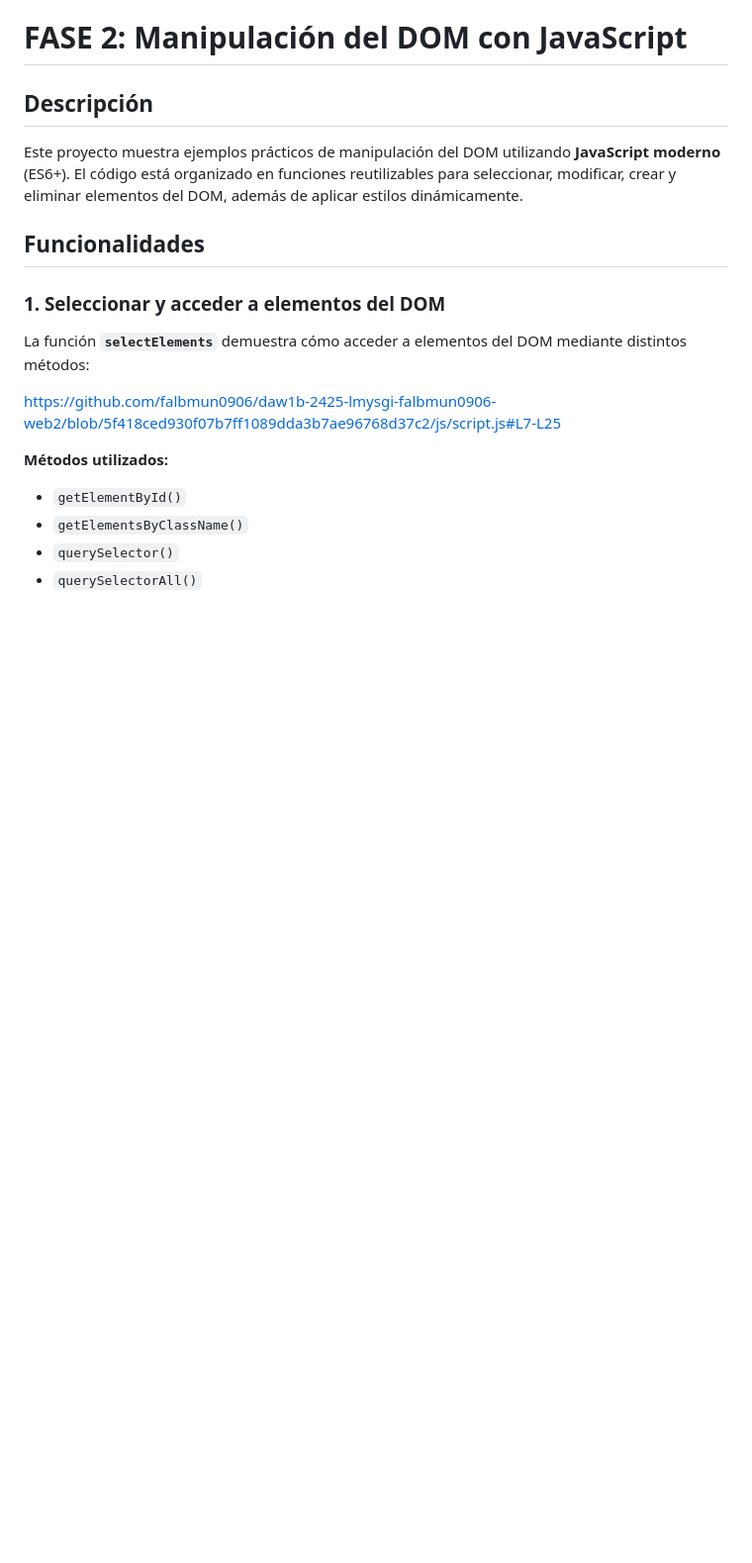
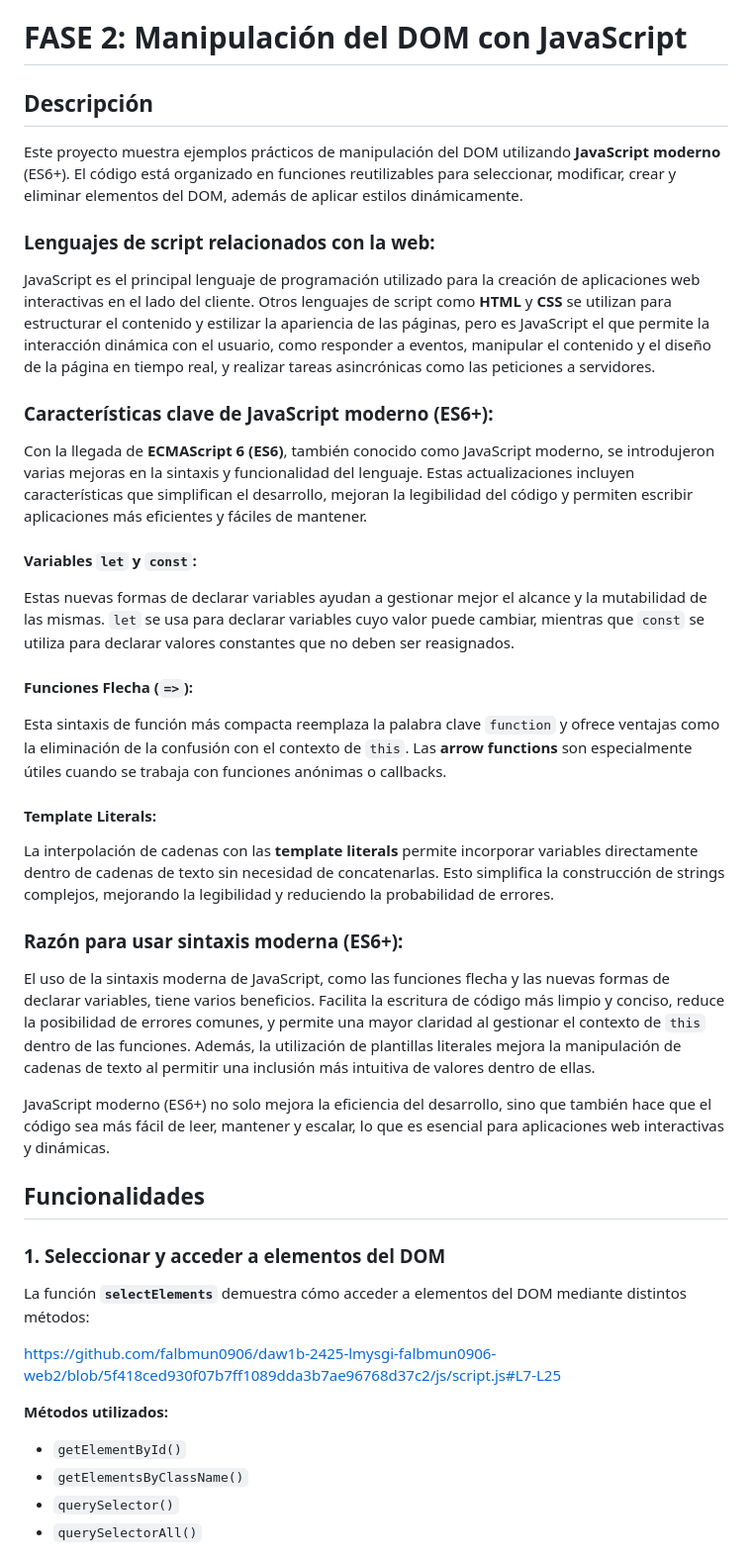
Before and after one commit to falbmun0906/daw1b-2425-lmysgi-falbmun0906-web2, a Markdown page: README.md, the part around the change. Shown at 99% size. GitHub-like rendering; blank space fills up the shorter version.

Commit message:
Extiendo documentación

```diff
--- a/README.md
+++ b/README.md
@@ -162,6 +162,26 @@ El navegador pudo encontrar correctamente el archivo SVG y cargarlo como fondo.
 ## Descripción
 Este proyecto muestra ejemplos prácticos de manipulación del DOM utilizando **JavaScript moderno** (ES6+). El código está organizado en funciones reutilizables para seleccionar, modificar, crear y eliminar elementos del DOM, además de aplicar estilos dinámicamente.
 
+### Lenguajes de script relacionados con la web:
+JavaScript es el principal lenguaje de programación utilizado para la creación de aplicaciones web interactivas en el lado del cliente. Otros lenguajes de script como **HTML** y **CSS** se utilizan para estructurar el contenido y estilizar la apariencia de las páginas, pero es JavaScript el que permite la interacción dinámica con el usuario, como responder a eventos, manipular el contenido y el diseño de la página en tiempo real, y realizar tareas asincrónicas como las peticiones a servidores.
+
+### Características clave de JavaScript moderno (ES6+):
+Con la llegada de **ECMAScript 6 (ES6)**, también conocido como JavaScript moderno, se introdujeron varias mejoras en la sintaxis y funcionalidad del lenguaje. Estas actualizaciones incluyen características que simplifican el desarrollo, mejoran la legibilidad del código y permiten escribir aplicaciones más eficientes y fáciles de mantener.
+
+#### Variables `let` y `const`:
+Estas nuevas formas de declarar variables ayudan a gestionar mejor el alcance y la mutabilidad de las mismas. `let` se usa para declarar variables cuyo valor puede cambiar, mientras que `const` se utiliza para declarar valores constantes que no deben ser reasignados.
+
+#### Funciones Flecha (`=>`):
+Esta sintaxis de función más compacta reemplaza la palabra clave `function` y ofrece ventajas como la eliminación de la confusión con el contexto de `this`. Las **arrow functions** son especialmente útiles cuando se trabaja con funciones anónimas o callbacks.
+
+#### Template Literals:
+La interpolación de cadenas con las **template literals** permite incorporar variables directamente dentro de cadenas de texto sin necesidad de concatenarlas. Esto simplifica la construcción de strings complejos, mejorando la legibilidad y reduciendo la probabilidad de errores.
+
+### Razón para usar sintaxis moderna (ES6+):
+El uso de la sintaxis moderna de JavaScript, como las funciones flecha y las nuevas formas de declarar variables, tiene varios beneficios. Facilita la escritura de código más limpio y conciso, reduce la posibilidad de errores comunes, y permite una mayor claridad al gestionar el contexto de `this` dentro de las funciones. Además, la utilización de plantillas literales mejora la manipulación de cadenas de texto al permitir una inclusión más intuitiva de valores dentro de ellas.
+
+JavaScript moderno (ES6+) no solo mejora la eficiencia del desarrollo, sino que también hace que el código sea más fácil de leer, mantener y escalar, lo que es esencial para aplicaciones web interactivas y dinámicas.
+
 ## Funcionalidades
 
 ### 1. Seleccionar y acceder a elementos del DOM
```
